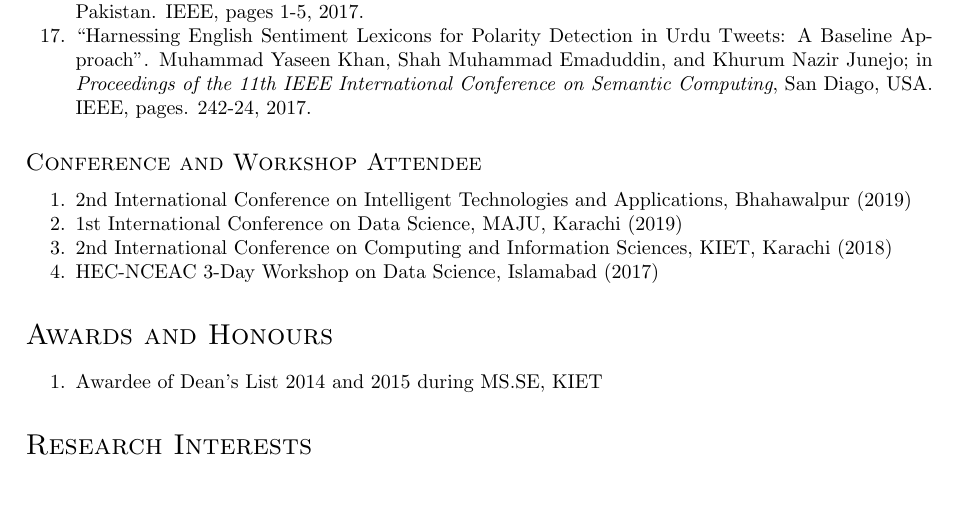
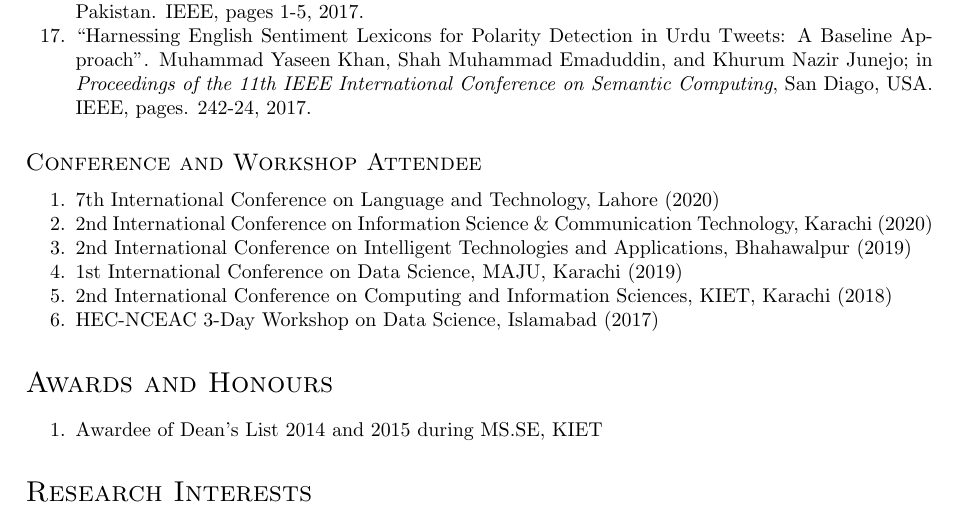
Before and after one commit to yuqian-lu/academic-cv, a LaTeX CV (cv-mykhan.tex): part of page 3 of 4, cut so that both start at the same text, the shorter picture padded with empty space. Compiled offline with pdfLaTeX.

Commit message:
updating confrerence attendence

```diff
--- a/cv-mykhan.tex
+++ b/cv-mykhan.tex
@@ -187,6 +187,8 @@ Items are sorted chronologically in reverse order.
 \subsection*{\normalfont\textsc{Conference and Workshop Attendee}}
 \begin{enumerate}
 \itemsep-4pt
+\item 7th International Conference on Language and Technology, Lahore (2020)
+\item 2nd International Conference on Information Science \& Communication Technology, Karachi (2020)
 \item 2nd International Conference on Intelligent Technologies and Applications, Bhahawalpur (2019)
 \item 1st International Conference on Data Science, MAJU, Karachi (2019)
 \item 2nd International Conference on Computing and Information Sciences, KIET, Karachi (2018)
```
Also changed, not shown: cv-mykhan.pdf.
